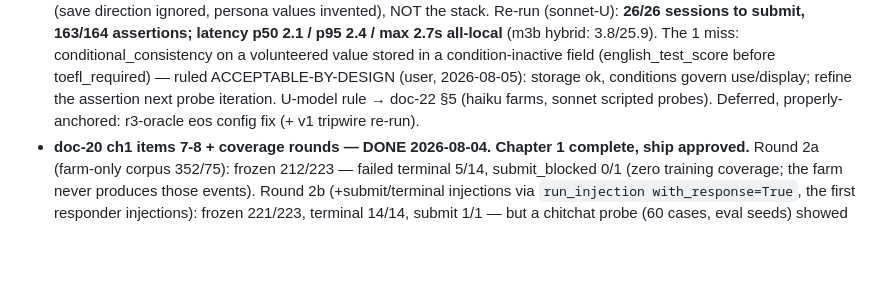
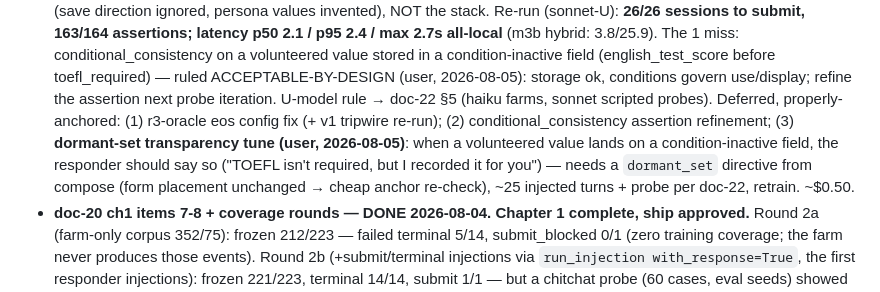
Before and after one commit to noelotpyrc/form-filling-assistant, a Markdown page: tuning/v2/M4_PLAN.md, the part around the change. GitHub-like rendering; blank space fills up the shorter version.

Commit message:
M4_PLAN: queue dormant-set transparency tune (responder caveat on condition-inactive volunteered values)
Co-Authored-By: Claude Fable 5 <noreply@anthropic.com>

```diff
--- a/tuning/v2/M4_PLAN.md
+++ b/tuning/v2/M4_PLAN.md
@@ -495,8 +495,12 @@ substantially naturalizer semantics, not teacher unreliability.
   The 1 miss: conditional_consistency on a volunteered value stored in a condition-inactive field
   (english_test_score before toefl_required) — ruled ACCEPTABLE-BY-DESIGN (user, 2026-08-05):
   storage ok, conditions govern use/display; refine the assertion next probe iteration. U-model
-  rule → doc-22 §5 (haiku farms, sonnet scripted probes). Deferred, properly-anchored: r3-oracle
-  eos config fix (+ v1 tripwire re-run).
+  rule → doc-22 §5 (haiku farms, sonnet scripted probes). Deferred, properly-anchored:
+  (1) r3-oracle eos config fix (+ v1 tripwire re-run); (2) conditional_consistency assertion
+  refinement; (3) **dormant-set transparency tune (user, 2026-08-05)**: when a volunteered value
+  lands on a condition-inactive field, the responder should say so ("TOEFL isn't required, but I
+  recorded it for you") — needs a `dormant_set` directive from compose (form placement unchanged →
+  cheap anchor re-check), ~25 injected turns + probe per doc-22, retrain. ~$0.50.
 - **doc-20 ch1 items 7-8 + coverage rounds — DONE 2026-08-04. Chapter 1 complete, ship approved.**
   Round 2a (farm-only corpus 352/75): frozen 212/223 — failed terminal 5/14, submit_blocked 0/1
   (zero training coverage; the farm never produces those events). Round 2b (+submit/terminal
```
